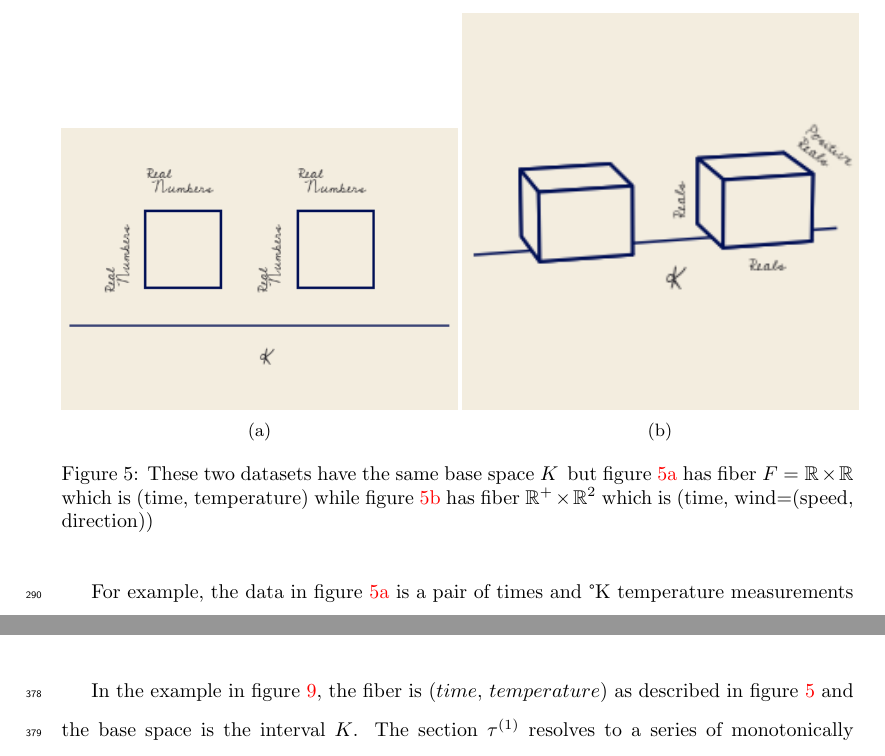
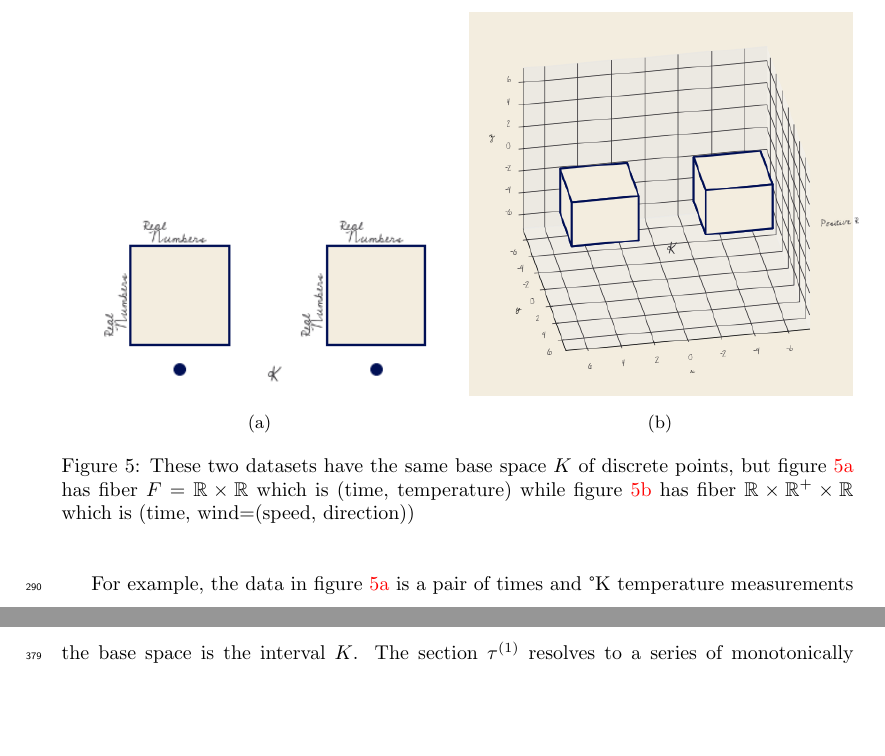
Before and after one commit to story645/proposal, a LaTeX thesis (draft/main.tex, which reads draft/sections/math.tex): two parts of pages 17 and 23 of 71 before the commit and two parts of pages 17 and 23 of 70 after it, joined at a grey line, cut so that both start at the same text, the shorter picture padded with empty space. Compiled offline with pdfLaTeX; a LaTeX package or settings file that is missing is left out.

Commit message:
overthinking 3d

```diff
--- a/draft/sections/math.tex
+++ b/draft/sections/math.tex
@@ -57,7 +57,7 @@ which allows us to decouple \dfiber\ into components $\dfiber_i$.
 
 \begin{figure}[H]
     \begin{subfigure}{.5\textwidth}
-        \includegraphics[width=\textwidth]{figures/math/temp_2f.png}
+        \includegraphics[width=\textwidth]{figures/math/temp_1k.png}
         \caption{}
         \label{fig:fiber_example_plane}
     \end{subfigure}
@@ -66,7 +66,7 @@ which allows us to decouple \dfiber\ into components $\dfiber_i$.
         \caption{}
         \label{fig:fiber_example_cube}
     \end{subfigure}
-    \caption{These two datasets have the same base space \dbase\, but figure~\ref{fig:fiber_example_plane} has fiber  $\dfiber=\reals\times\reals$ which is (time, temperature) while figure~\ref{fig:fiber_example_cube} has fiber $\realsp\times\reals^2$ which is (time, wind=(speed, direction))}
+    \caption{These two datasets have the same base space \dbase\ of discrete points, but figure~\ref{fig:fiber_example_plane} has fiber  $\dfiber=\reals\times\reals$ which is (time, temperature) while figure~\ref{fig:fiber_example_cube} has fiber $\reals\times\realsp\times\reals$ which is (time, wind=(speed, direction))}
     \label{fig:data_fiber_example}
 \end{figure}
 
```
Also changed, not shown: draft/figures/math/fiberbundle.png, draft/figures/math/k_different_types.png, draft/figures/math/k_qspace.png, draft/figures/math/temp_1k.png, draft/figures/math/temp_3f.png, 2 other files.
